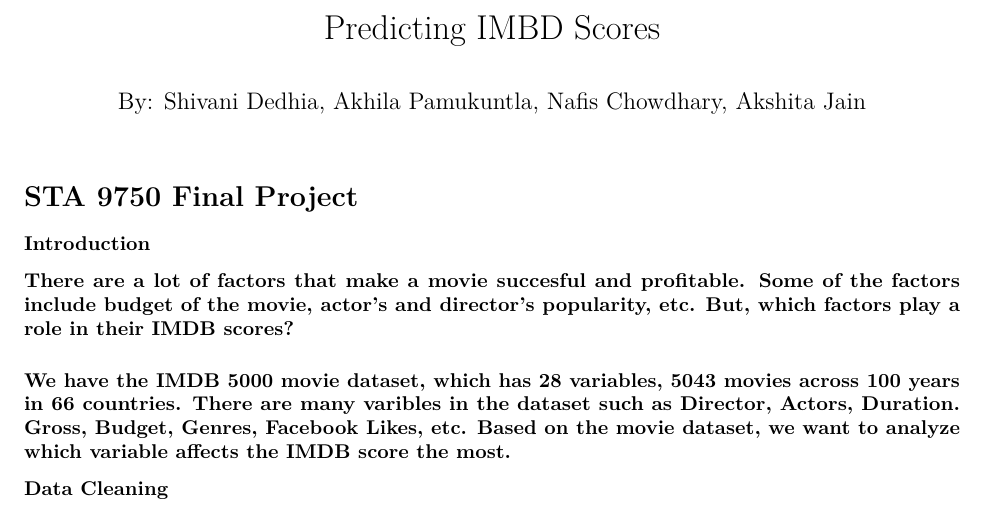
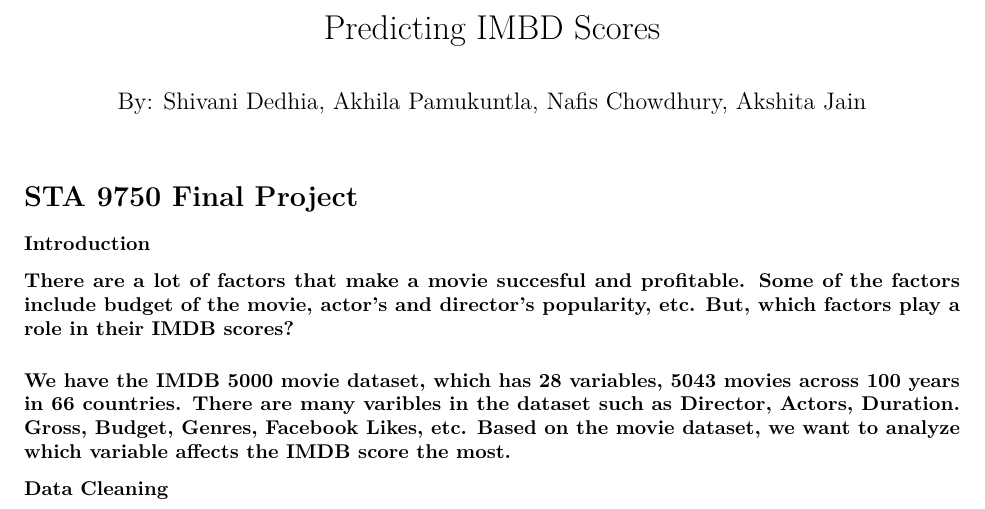
Before and after one commit to shivanidedhia/AirbnbDataAnalysis, an R Markdown document (IMDB.Rmd): part of the page, cut so that both start at the same text. Rendered offline with R 4.5, knitr and Pandoc, then LaTeX, with nearby package versions.

Commit message:
Update IMDB.Rmd

```diff
--- a/IMDB.Rmd
+++ b/IMDB.Rmd
@@ -1,6 +1,6 @@
 ---
 title: "Predicting IMBD Scores"
-author: "By: Shivani Dedhia, Akhila Pamukuntla, Nafis Chowdhary, Akshita Jain"
+author: "By: Shivani Dedhia, Akhila Pamukuntla, Nafis Chowdhury, Akshita Jain"
 output:
   pdf_document: default
   html_document: default
```
